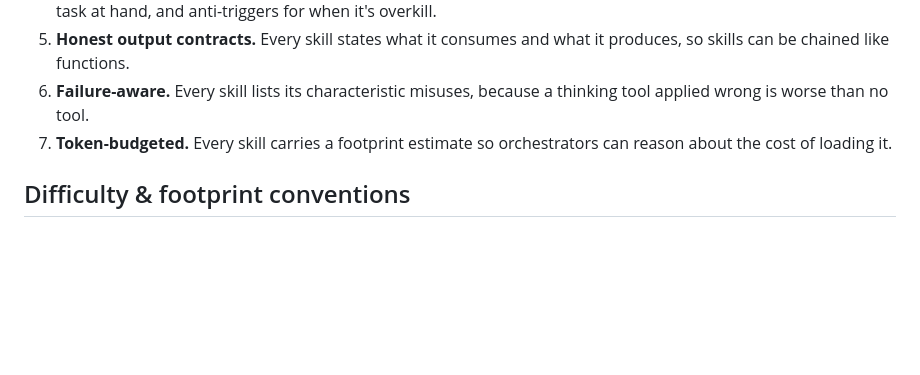
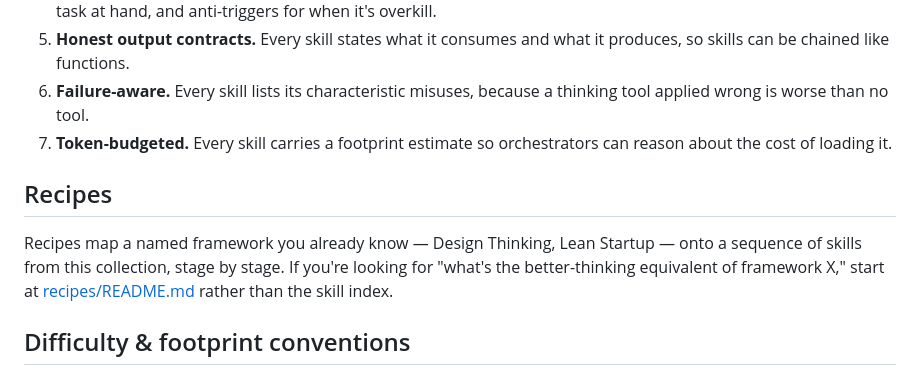
Before and after one commit to skyf0xx/better-thinking, a Markdown page: README.md, the part around the change. Rendered like a GitHub page; blank space fills up the shorter version.

Commit message:
docs: update to include recipes

```diff
--- a/README.md
+++ b/README.md
@@ -118,6 +118,10 @@ recipes/                ← named-framework mappings (design thinking, ...) onto
 6. **Failure-aware.** Every skill lists its characteristic misuses, because a thinking tool applied wrong is worse than no tool.
 7. **Token-budgeted.** Every skill carries a footprint estimate so orchestrators can reason about the cost of loading it.
 
+## Recipes
+
+Recipes map a named framework you already know — Design Thinking, Lean Startup — onto a sequence of skills from this collection, stage by stage. If you're looking for "what's the better-thinking equivalent of framework X," start at [recipes/README.md](recipes/README.md) rather than the skill index.
+
 ## Difficulty & footprint conventions
 
 - **Difficulty (D1–D5):** how hard the skill is to execute *well*. D1 = mechanical checklist; D3 = requires judgment at each step; D5 = requires orchestrating many judgment calls under uncertainty.
```
